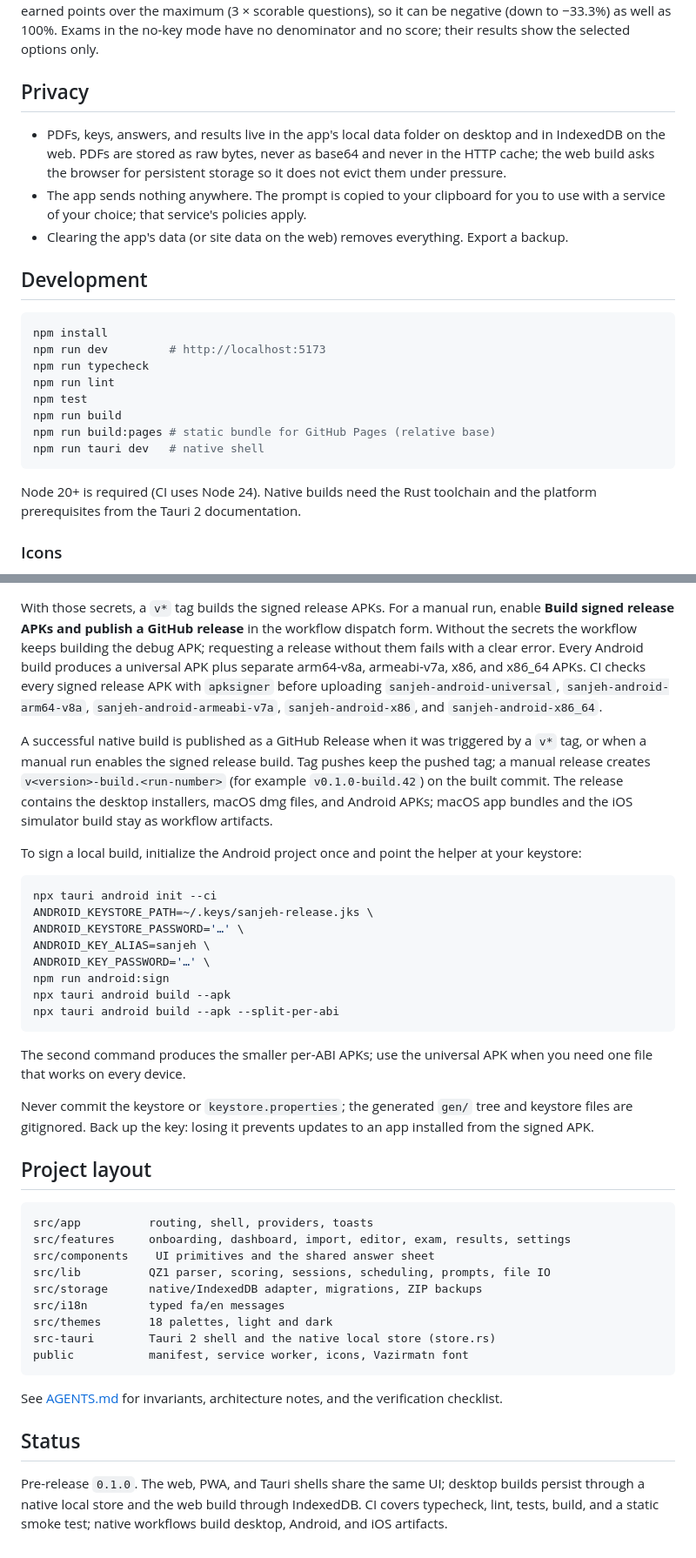
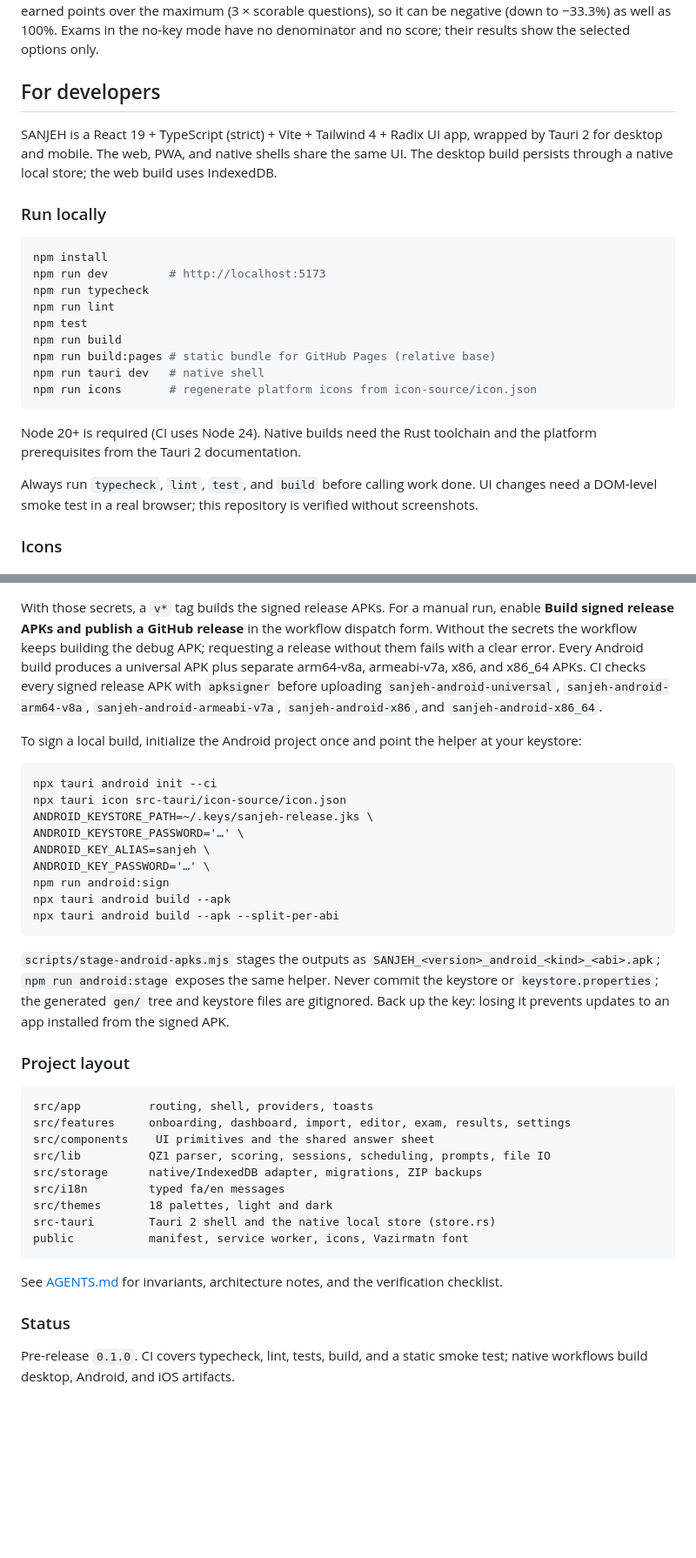
Before and after one commit to fzlal/Sanjeh, a Markdown page: README.md, 2 parts joined by grey strips. Shown at 87% size. Drawn GitHub-style; blank space fills up the shorter version.

````diff
--- a/README.md
+++ b/README.md
@@ -124,18 +199,14 @@ the percentage is the earned points over the maximum (3 × scorable questions),
 so it can be negative (down to −33.3%) as well as 100%. Exams in the no-key mode
 have no denominator and no score; their results show the selected options only.
 
-## Privacy
+## For developers
 
-- PDFs, keys, answers, and results live in the app's local data folder on
-  desktop and in IndexedDB on the web. PDFs are stored as raw bytes, never as
-  base64 and never in the HTTP cache; the web build asks the browser for
-  persistent storage so it does not evict them under pressure.
-- The app sends nothing anywhere. The prompt is copied to your clipboard for
-  you to use with a service of your choice; that service's policies apply.
-- Clearing the app's data (or site data on the web) removes everything. Export
-  a backup.
+SANJEH is a React 19 + TypeScript (strict) + Vite + Tailwind 4 + Radix UI app,
+wrapped by Tauri 2 for desktop and mobile. The web, PWA, and native shells share
+the same UI. The desktop build persists through a native local store; the web
+build uses IndexedDB.
 
-## Development
+### Run locally
 
 ```bash
 npm install
@@ -146,10 +217,15 @@ npm test
 npm run build
 npm run build:pages # static bundle for GitHub Pages (relative base)
 npm run tauri dev   # native shell
+npm run icons       # regenerate platform icons from icon-source/icon.json
 ```
 
 Node 20+ is required (CI uses Node 24). Native builds need the Rust toolchain
 and the platform prerequisites from the Tauri 2 documentation.
+
+Always run `typecheck`, `lint`, `test`, and `build` before calling work done.
+UI changes need a DOM-level smoke test in a real browser; this repository is
+verified without screenshots.
 
 ### Icons
 
@@ -214,19 +309,12 @@ before uploading `sanjeh-android-universal`, `sanjeh-android-arm64-v8a`,
 `sanjeh-android-armeabi-v7a`, `sanjeh-android-x86`, and
 `sanjeh-android-x86_64`.
 
-A successful native build is published as a GitHub Release when it was
-triggered by a `v*` tag, or when a manual run enables the signed release build.
-Tag pushes keep the pushed tag; a manual release creates
-`v<version>-build.<run-number>` (for example `v0.1.0-build.42`) on the built
-commit. The release contains the desktop installers, macOS dmg files, and
-Android APKs; macOS app bundles and the iOS simulator build stay as workflow
-artifacts.
-
 To sign a local build, initialize the Android project once and point the helper
 at your keystore:
 
 ```bash
 npx tauri android init --ci
+npx tauri icon src-tauri/icon-source/icon.json
 ANDROID_KEYSTORE_PATH=~/.keys/sanjeh-release.jks \
 ANDROID_KEYSTORE_PASSWORD='…' \
 ANDROID_KEY_ALIAS=sanjeh \
@@ -236,14 +324,13 @@ npx tauri android build --apk
 npx tauri android build --apk --split-per-abi
 ```
 
-The second command produces the smaller per-ABI APKs; use the universal APK
-when you need one file that works on every device.
+`scripts/stage-android-apks.mjs` stages the outputs as
+`SANJEH_<version>_android_<kind>_<abi>.apk`; `npm run android:stage` exposes the
+same helper. Never commit the keystore or `keystore.properties`; the generated
+`gen/` tree and keystore files are gitignored. Back up the key: losing it
+prevents updates to an app installed from the signed APK.
 
-Never commit the keystore or `keystore.properties`; the generated `gen/` tree
-and keystore files are gitignored. Back up the key: losing it prevents updates
-to an app installed from the signed APK.
-
-## Project layout
+### Project layout
 
 ```
 src/app          routing, shell, providers, toasts
@@ -260,9 +347,7 @@ public           manifest, service worker, icons, Vazirmatn font
 See [AGENTS.md](AGENTS.md) for invariants, architecture notes, and the
 verification checklist.
 
-## Status
+### Status
 
-Pre-release `0.1.0`. The web, PWA, and Tauri shells share the same UI; desktop
-builds persist through a native local store and the web build through
-IndexedDB. CI covers typecheck, lint, tests, build, and a static smoke test;
-native workflows build desktop, Android, and iOS artifacts.
+Pre-release `0.1.0`. CI covers typecheck, lint, tests, build, and a static smoke
+test; native workflows build desktop, Android, and iOS artifacts.
````
Also changed, not shown: other parts of README.md (+194 -100 lines), AGENTS.md (+3 -0 lines), README-fa.md (added, +354 -0 lines).
